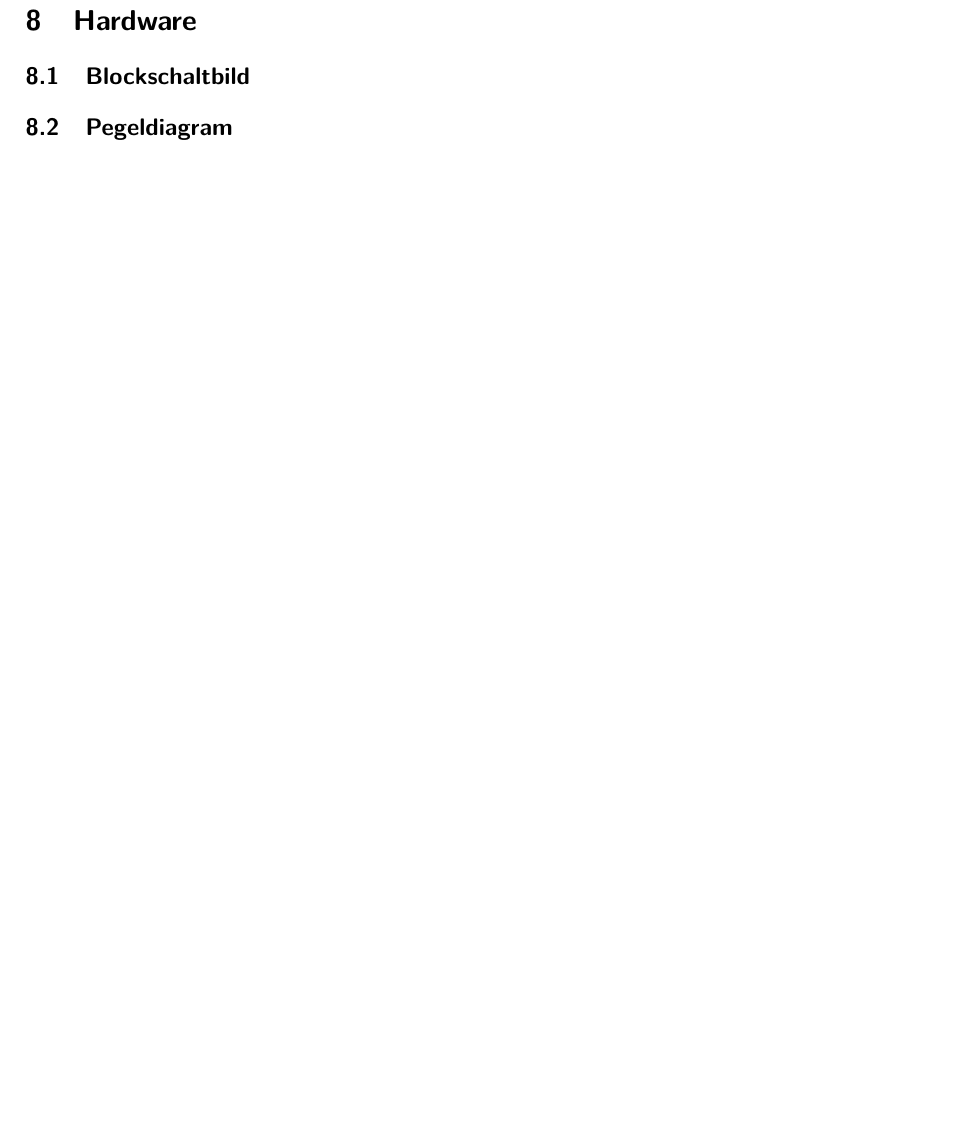
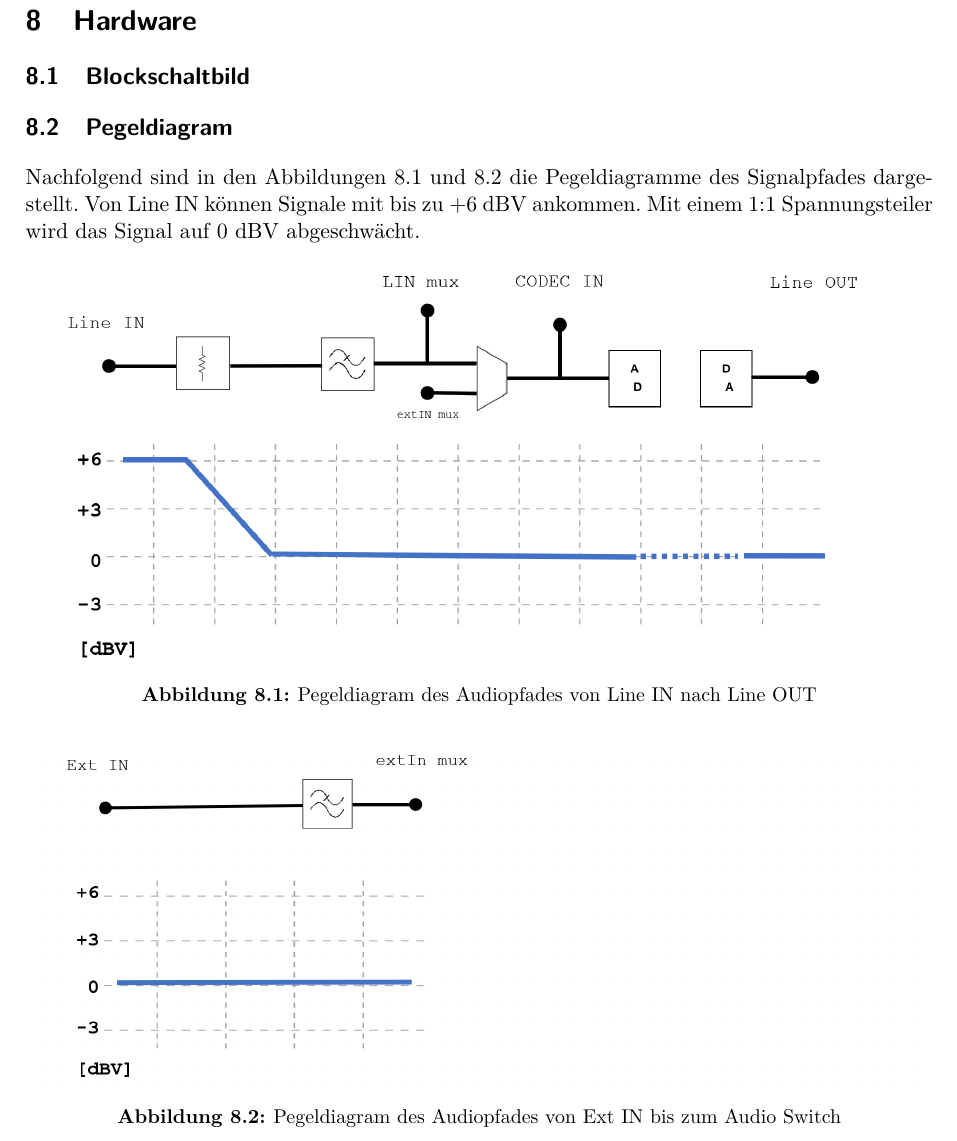
Before and after one commit to mnemocron/P5-DSPBoard-doc, a LaTeX document (report.tex, which reads sections/3_2_0_Pegeldiagramm.tex): part of page 6 of 8, cut so that both start at the same text, the shorter picture padded with empty space. Compiled offline with pdfLaTeX.

Commit message:
Pegeldiagramme ergänzt

```diff
--- a/sections/3_2_0_Pegeldiagramm.tex
+++ b/sections/3_2_0_Pegeldiagramm.tex
@@ -1,2 +1,20 @@
 \subsection{Pegeldiagram}
 \label{sec:Pegeldiagram}
+
+Nachfolgend sind in den Abbildungen \ref{pic:Pegeldiagram_Line} und \ref{pic:Pegeldiagram_Ext} die Pegeldiagramme des Signalpfades dargestellt.
+Von Line IN können Signale mit bis zu +6 \si{dBV} ankommen. Mit einem 1:1 Spannungsteiler wird das Signal auf 0 \si{dBV} abgeschwächt.
+
+\begin{figure}[h]
+	\centering
+	\includegraphics[width=1.0\linewidth]{level_diagram_line}
+	\caption{Pegeldiagram des Audiopfades von Line IN nach Line OUT}
+	\label{pic:Pegeldiagram_Line}
+\end{figure}
+
+
+\begin{figure}[h]
+	\centering
+	\includegraphics[width=1.0\linewidth]{level_diagram_ext}
+	\caption{Pegeldiagram des Audiopfades von Ext IN bis zum Audio Switch}
+	\label{pic:Pegeldiagram_Ext}
+\end{figure}
```
Also changed, not shown: graphics/level_diagram_ext.png (added), graphics/level_diagram_line.png (added), report.pdf, 3 other files.
